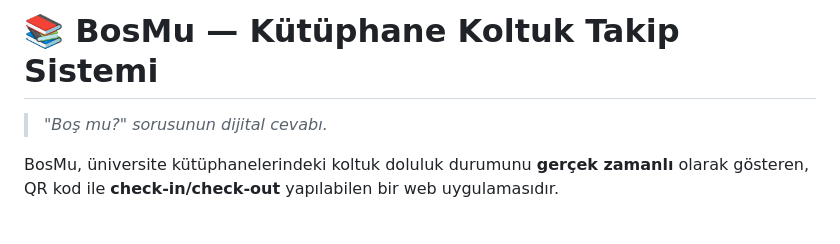
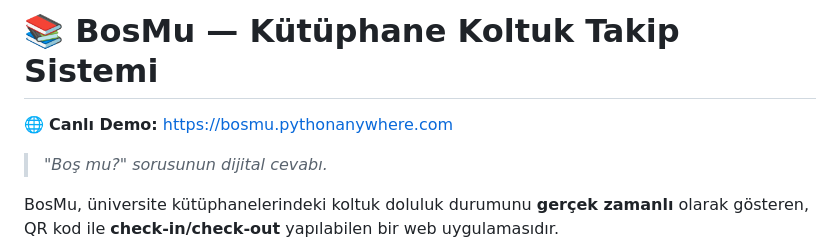
Before and after one commit to yagmur2004/BosMu, a Markdown page: README.md, the part around the change. Drawn GitHub-style; blank space fills up the shorter version.

Commit message:
docs: add live demo link to README

```diff
--- a/README.md
+++ b/README.md
@@ -1,5 +1,5 @@
 # 📚 BosMu — Kütüphane Koltuk Takip Sistemi
-
+🌐 **Canlı Demo:** https://bosmu.pythonanywhere.com
 > *"Boş mu?" sorusunun dijital cevabı.*
 
 BosMu, üniversite kütüphanelerindeki koltuk doluluk durumunu **gerçek zamanlı** olarak gösteren, QR kod ile **check-in/check-out** yapılabilen bir web uygulamasıdır.
```
